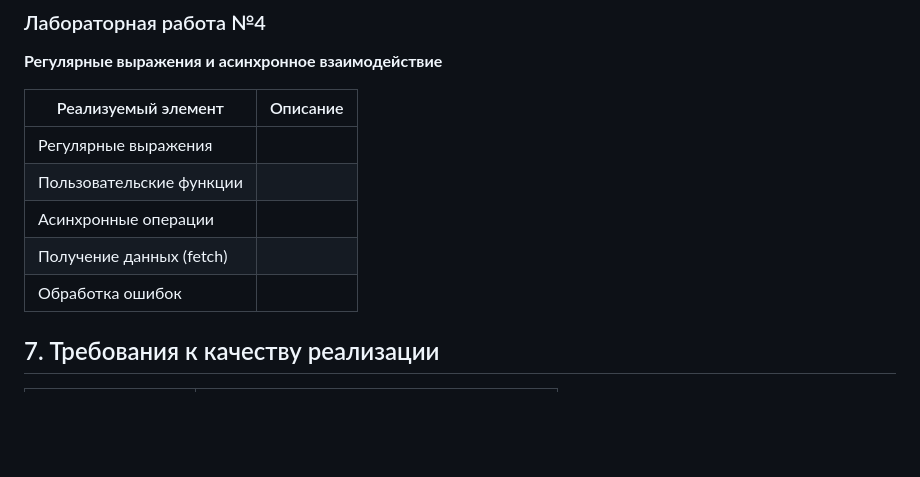
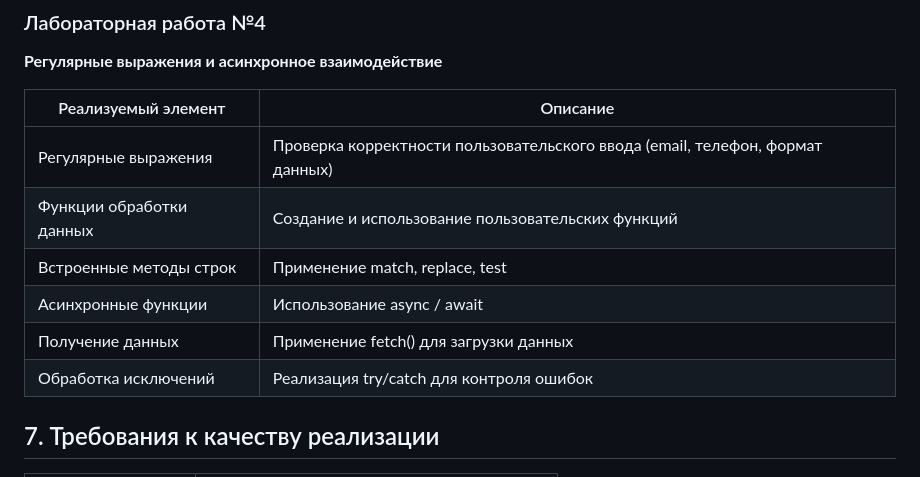
Before and after one commit to yakushevskiyvladislav/web-app-js, a Markdown page: passport.md, the part around the change. Drawn GitHub-style; blank space fills up the shorter version.

```diff
--- a/passport.md
+++ b/passport.md
@@ -97,12 +97,12 @@
 
 | Реализуемый элемент      | Описание |
 | ------------------------ | -------- |
-| Регулярные выражения     |          |
-| Пользовательские функции |          |
-| Асинхронные операции     |          |
-| Получение данных (fetch) |          |
-| Обработка ошибок         |          |
-
+| Регулярные выражения     |     Проверка корректности пользовательского ввода (email, телефон, формат данных)     |
+| Функции обработки данных |     Создание и использование пользовательских функций     |
+| Встроенные методы строк  |     Применение match, replace, test     |
+| Асинхронные функции      |     Использование async / await     |
+| Получение данных         |     Применение fetch() для загрузки данных     |
+| Обработка исключений     |    Реализация try/catch для контроля ошибок    |
 
 
 
```
